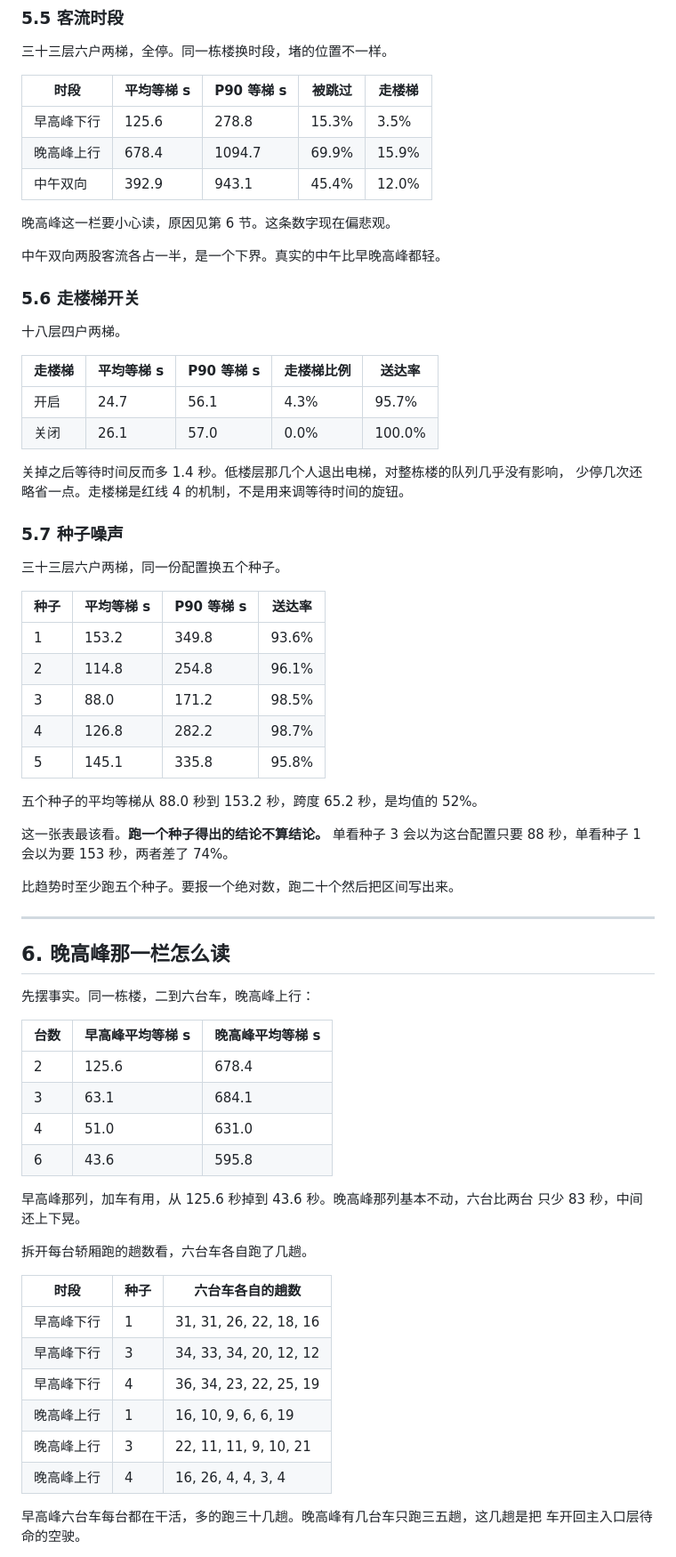
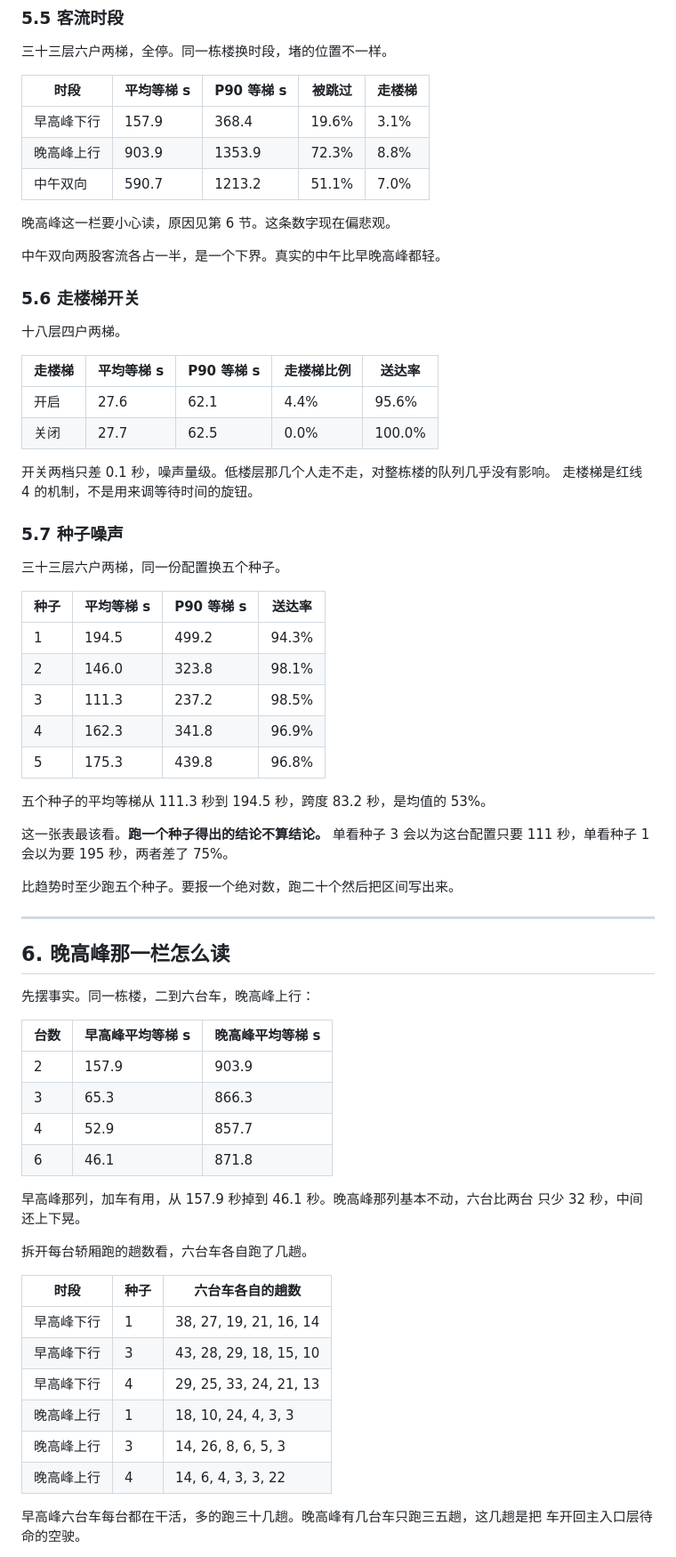
Before and after one commit to Hecate2/tihu, a Markdown page: docs/SIMULATE.md, the part around one of its changes. Shown at 89% size. GitHub-like rendering.

```diff
--- a/docs/SIMULATE.md
+++ b/docs/SIMULATE.md
@@ -191,9 +191,9 @@ P90 涨得更快，从 91 秒到 184 秒。
 
 | 时段 | 平均等梯 s | P90 等梯 s | 被跳过 | 走楼梯 |
 | --- | --- | --- | --- | --- |
-| 早高峰下行 | 125.6 | 278.8 | 15.3% | 3.5% |
-| 晚高峰上行 | 678.4 | 1094.7 | 69.9% | 15.9% |
-| 中午双向 | 392.9 | 943.1 | 45.4% | 12.0% |
+| 早高峰下行 | 157.9 | 368.4 | 19.6% | 3.1% |
+| 晚高峰上行 | 903.9 | 1353.9 | 72.3% | 8.8% |
+| 中午双向 | 590.7 | 1213.2 | 51.1% | 7.0% |
 
 晚高峰这一栏要小心读，原因见第 6 节。这条数字现在偏悲观。
 
@@ -205,11 +205,11 @@ P90 涨得更快，从 91 秒到 184 秒。
 
 | 走楼梯 | 平均等梯 s | P90 等梯 s | 走楼梯比例 | 送达率 |
 | --- | --- | --- | --- | --- |
-| 开启 | 24.7 | 56.1 | 4.3% | 95.7% |
-| 关闭 | 26.1 | 57.0 | 0.0% | 100.0% |
+| 开启 | 27.6 | 62.1 | 4.4% | 95.6% |
+| 关闭 | 27.7 | 62.5 | 0.0% | 100.0% |
 
-关掉之后等待时间反而多 1.4 秒。低楼层那几个人退出电梯，对整栋楼的队列几乎没有影响，
-少停几次还略省一点。走楼梯是红线 4 的机制，不是用来调等待时间的旋钮。
+开关两档只差 0.1 秒，噪声量级。低楼层那几个人走不走，对整栋楼的队列几乎没有影响。
+走楼梯是红线 4 的机制，不是用来调等待时间的旋钮。
 
 ### 5.7 种子噪声
 
@@ -217,16 +217,16 @@ P90 涨得更快，从 91 秒到 184 秒。
 
 | 种子 | 平均等梯 s | P90 等梯 s | 送达率 |
 | --- | --- | --- | --- |
-| 1 | 153.2 | 349.8 | 93.6% |
-| 2 | 114.8 | 254.8 | 96.1% |
-| 3 | 88.0 | 171.2 | 98.5% |
-| 4 | 126.8 | 282.2 | 98.7% |
-| 5 | 145.1 | 335.8 | 95.8% |
+| 1 | 194.5 | 499.2 | 94.3% |
+| 2 | 146.0 | 323.8 | 98.1% |
+| 3 | 111.3 | 237.2 | 98.5% |
+| 4 | 162.3 | 341.8 | 96.9% |
+| 5 | 175.3 | 439.8 | 96.8% |
 
-五个种子的平均等梯从 88.0 秒到 153.2 秒，跨度 65.2 秒，是均值的 52%。
+五个种子的平均等梯从 111.3 秒到 194.5 秒，跨度 83.2 秒，是均值的 53%。
 
 这一张表最该看。**跑一个种子得出的结论不算结论。** 单看种子 3 会以为这台配置只要
-88 秒，单看种子 1 会以为要 153 秒，两者差了 74%。
+111 秒，单看种子 1 会以为要 195 秒，两者差了 75%。
 
 比趋势时至少跑五个种子。要报一个绝对数，跑二十个然后把区间写出来。
 
@@ -238,24 +238,24 @@ P90 涨得更快，从 91 秒到 184 秒。
 
 | 台数 | 早高峰平均等梯 s | 晚高峰平均等梯 s |
 | --- | --- | --- |
-| 2 | 125.6 | 678.4 |
-| 3 | 63.1 | 684.1 |
-| 4 | 51.0 | 631.0 |
-| 6 | 43.6 | 595.8 |
+| 2 | 157.9 | 903.9 |
+| 3 | 65.3 | 866.3 |
+| 4 | 52.9 | 857.7 |
+| 6 | 46.1 | 871.8 |
 
-早高峰那列，加车有用，从 125.6 秒掉到 43.6 秒。晚高峰那列基本不动，六台比两台
-只少 83 秒，中间还上下晃。
+早高峰那列，加车有用，从 157.9 秒掉到 46.1 秒。晚高峰那列基本不动，六台比两台
+只少 32 秒，中间还上下晃。
 
 拆开每台轿厢跑的趟数看，六台车各自跑了几趟。
 
 | 时段 | 种子 | 六台车各自的趟数 |
 | --- | --- | --- |
-| 早高峰下行 | 1 | 31, 31, 26, 22, 18, 16 |
-| 早高峰下行 | 3 | 34, 33, 34, 20, 12, 12 |
-| 早高峰下行 | 4 | 36, 34, 23, 22, 25, 19 |
-| 晚高峰上行 | 1 | 16, 10, 9, 6, 6, 19 |
-| 晚高峰上行 | 3 | 22, 11, 11, 9, 10, 21 |
-| 晚高峰上行 | 4 | 16, 26, 4, 4, 3, 4 |
+| 早高峰下行 | 1 | 38, 27, 19, 21, 16, 14 |
+| 早高峰下行 | 3 | 43, 28, 29, 18, 15, 10 |
+| 早高峰下行 | 4 | 29, 25, 33, 24, 21, 13 |
+| 晚高峰上行 | 1 | 18, 10, 24, 4, 3, 3 |
+| 晚高峰上行 | 3 | 14, 26, 8, 6, 5, 3 |
+| 晚高峰上行 | 4 | 14, 6, 4, 3, 3, 22 |
 
 早高峰六台车每台都在干活，多的跑三十几趟。晚高峰有几台车只跑三五趟，这几趟是把
 车开回主入口层待命的空驶。
```
Also changed, not shown: other parts of docs/SIMULATE.md (+33 -33 lines), docs/PERFORMANCE.md (+29 -31 lines), docs/PLAN.md (+2 -2 lines).
